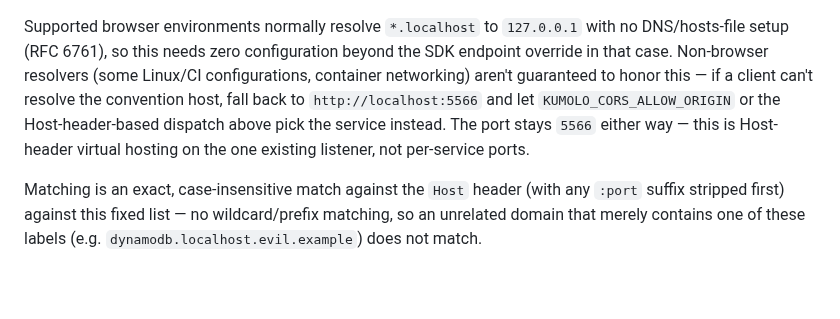
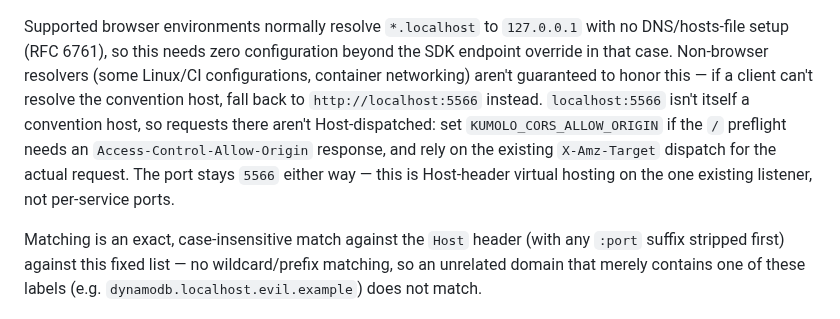
Before and after one commit to optiflowic/kumolo, a Markdown page: docs/service-dispatch.md, the part around the change. GitHub-like rendering; blank space fills up the shorter version.

Commit message:
docs: fix inaccurate localhost fallback description
localhost:5566 isn't a convention host, so hostService returns
ok=false for it and it can't be Host-dispatched. Clarify that the
fallback path relies on KUMOLO_CORS_ALLOW_ORIGIN for the preflight
and the existing X-Amz-Target dispatch for the actual request.

Addresses CodeRabbit review comment on PR #568.

Claude-Session: https://claude.ai/code/session_01RApSwSnKxNSzdhG7HqfJ8D

```diff
--- a/docs/service-dispatch.md
+++ b/docs/service-dispatch.md
@@ -35,10 +35,12 @@ with no DNS/hosts-file setup (RFC 6761), so this needs zero configuration
 beyond the SDK endpoint override in that case. Non-browser resolvers (some
 Linux/CI configurations, container networking) aren't guaranteed to honor
 this — if a client can't resolve the convention host, fall back to
-`http://localhost:5566` and let `KUMOLO_CORS_ALLOW_ORIGIN` or the
-Host-header-based dispatch above pick the service instead. The port stays
-`5566` either way — this is Host-header virtual hosting on the one existing
-listener, not per-service ports.
+`http://localhost:5566` instead. `localhost:5566` isn't itself a convention
+host, so requests there aren't Host-dispatched: set `KUMOLO_CORS_ALLOW_ORIGIN`
+if the `/` preflight needs an `Access-Control-Allow-Origin` response, and rely
+on the existing `X-Amz-Target` dispatch for the actual request. The port
+stays `5566` either way — this is Host-header virtual hosting on the one
+existing listener, not per-service ports.
 
 Matching is an exact, case-insensitive match against the `Host` header (with
 any `:port` suffix stripped first) against this fixed list — no
```
